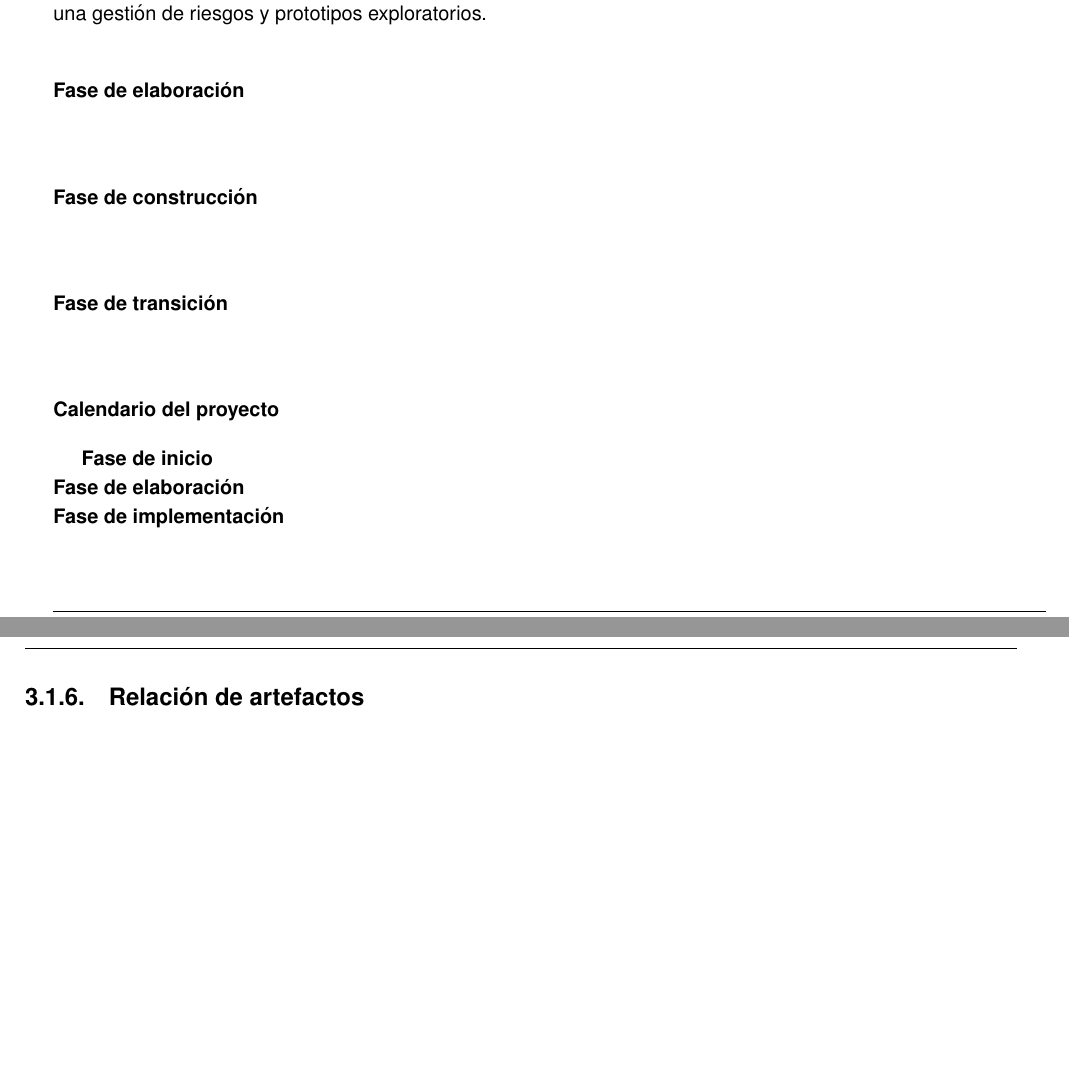
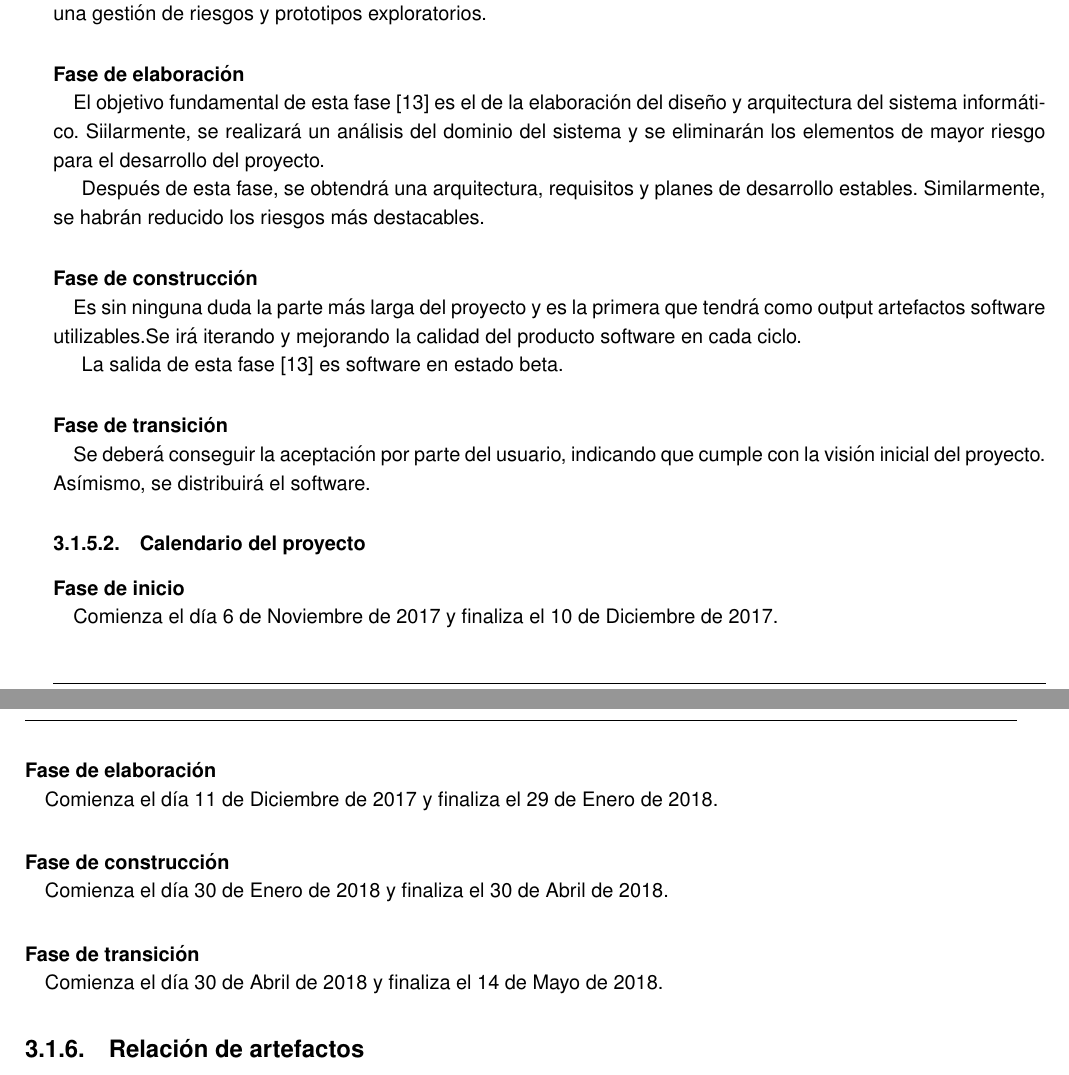
Before and after one commit to alvarocarrerasr/TFGRoute66Memoria, a LaTeX document (route66.tex): two parts of pages 13 and 14 of 35, joined at a grey line, cut so that both start at the same text, the shorter picture padded with empty space. Compiled offline with pdfLaTeX.

Commit message:
Plan de desarrollo del software

```diff
--- a/route66.tex
+++ b/route66.tex
@@ -6,6 +6,7 @@
 \usepackage{amssymb}
 \usepackage{lipsum}
 \usepackage{url}
+\setcounter{secnumdepth}{3}
 \usepackage{multicol}
 \usepackage{cite}
 \usepackage{layout}
@@ -372,16 +379,33 @@ Entre los artefactos a producir \cite{pgpup} están un modelo inicial de casos d
 
 \paragraph{Fase de elaboración\\}
 
+El objetivo fundamental de esta fase \cite{pgpup} es el de la elaboración del diseño y arquitectura del sistema informático. Siilarmente, se realizará un análisis del dominio del sistema y se eliminarán los elementos de mayor riesgo para el desarrollo del proyecto.
+
+Después de esta fase, se obtendrá una arquitectura, requisitos y planes de desarrollo estables. Similarmente, se habrán reducido los riesgos más destacables.
+
 \paragraph{Fase de construcción\\}
+
+Es sin ninguna duda la parte más larga del proyecto y es la primera que tendrá como output artefactos software utilizables.Se irá iterando y mejorando la calidad del producto software en cada ciclo.
+
+La salida de esta fase \cite{pgpup} es software en estado beta.
 
 \paragraph{Fase de transición\\}
 
-
+Se deberá conseguir la aceptación por parte del usuario, indicando que cumple con la visión inicial del proyecto. Asímismo, se distribuirá el software.
 
 \subsubsection{Calendario del proyecto}
-\textbf{Fase de inicio}\\
-\textbf{Fase de elaboración}\\
-\textbf{Fase de implementación}\\
+\paragraph{Fase de inicio\\}
+Comienza el día 6 de Noviembre de 2017 y finaliza el 10 de Diciembre de 2017.
+\paragraph{Fase de elaboración\\}
+Comienza el día 11 de Diciembre de 2017 y finaliza el 29 de Enero de 2018.
+
+\paragraph{Fase de construcción\\}
+Comienza el día 30 de Enero de 2018 y finaliza el 30 de Abril de 2018.
+
+\paragraph{Fase de transición\\}
+
+Comienza el día 30 de Abril de 2018 y finaliza el 14 de Mayo de 2018.
+
 \subsection{Relación de artefactos}
 \subsection{Control y seguimiento del proyecto.}
 \subsection{Gestión de riesgos.}
```
Also changed, not shown: route66.pdf, route66.tex (12 more changed lines), 4 other files.
